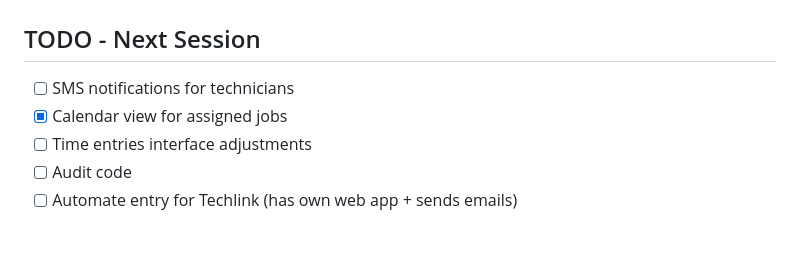
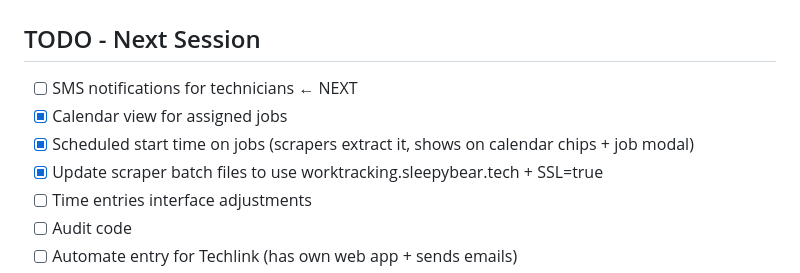
Before and after one commit to jconnellyks-commits/work-tracking-system, a Markdown page: CLAUDE.md, the part around the change. Drawn GitHub-style; blank space fills up the shorter version.

Commit message:
docs: Update TODO - mark calendar and scraper URL updates done, flag SMS next
Co-Authored-By: Claude Sonnet 4.6 <noreply@anthropic.com>

```diff
--- a/CLAUDE.md
+++ b/CLAUDE.md
@@ -1,8 +1,10 @@
 # Work Tracking System - Project Context
 
 ## TODO - Next Session
-- [ ] SMS notifications for technicians
+- [ ] SMS notifications for technicians  ← NEXT
 - [x] Calendar view for assigned jobs
+- [x] Scheduled start time on jobs (scrapers extract it, shows on calendar chips + job modal)
+- [x] Update scraper batch files to use worktracking.sleepybear.tech + SSL=true
 - [ ] Time entries interface adjustments
 - [ ] Audit code
 - [ ] Automate entry for Techlink (has own web app + sends emails)
```
